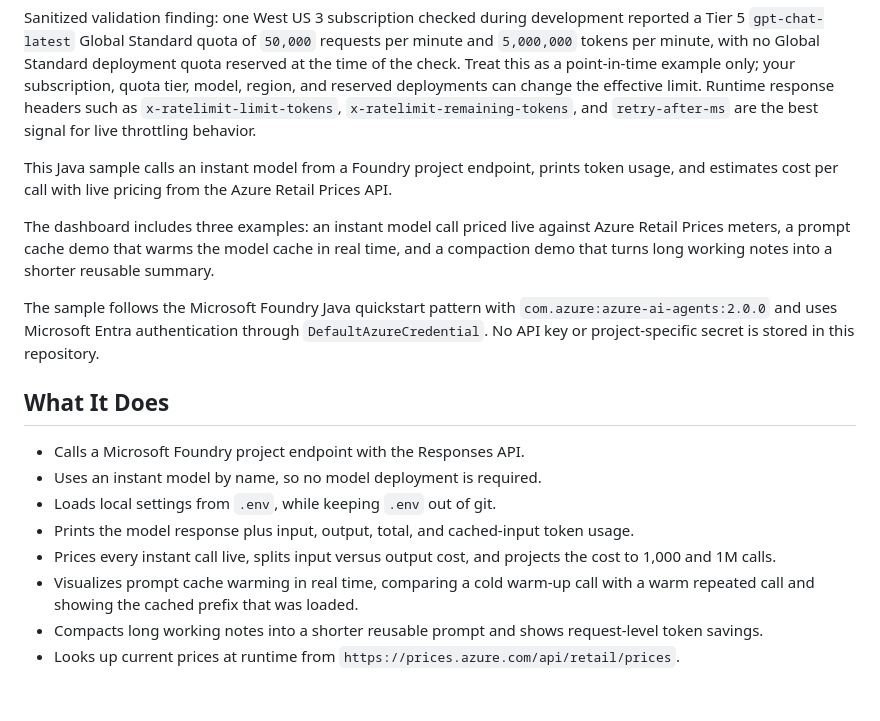
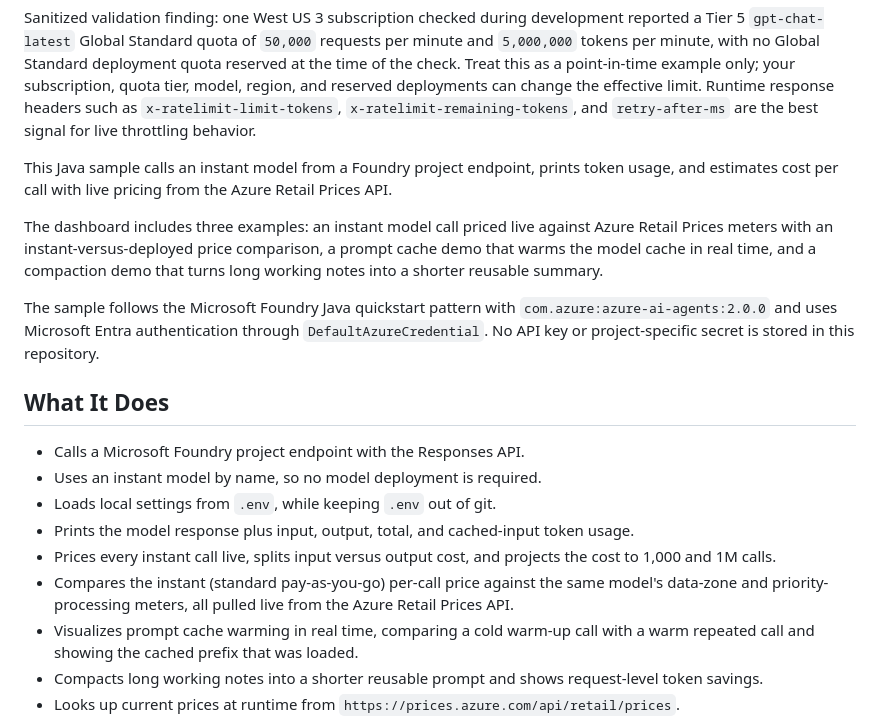
Before and after one commit to roryp/instantmodels, a Markdown page: README.md, the part around one of its changes. GitHub-like rendering; blank space fills up the shorter version.

```diff
--- a/README.md
+++ b/README.md
@@ -43,7 +44,7 @@ Sanitized validation finding: one West US 3 subscription checked during developm
 
 This Java sample calls an instant model from a Foundry project endpoint, prints token usage, and estimates cost per call with live pricing from the Azure Retail Prices API.
 
-The dashboard includes three examples: an instant model call priced live against Azure Retail Prices meters, a prompt cache demo that warms the model cache in real time, and a compaction demo that turns long working notes into a shorter reusable summary.
+The dashboard includes three examples: an instant model call priced live against Azure Retail Prices meters with an instant-versus-deployed price comparison, a prompt cache demo that warms the model cache in real time, and a compaction demo that turns long working notes into a shorter reusable summary.
 
 The sample follows the Microsoft Foundry Java quickstart pattern with `com.azure:azure-ai-agents:2.0.0` and uses Microsoft Entra authentication through `DefaultAzureCredential`. No API key or project-specific secret is stored in this repository.
 
@@ -54,6 +55,7 @@ The sample follows the Microsoft Foundry Java quickstart pattern with `com.azure
 - Loads local settings from `.env`, while keeping `.env` out of git.
 - Prints the model response plus input, output, total, and cached-input token usage.
 - Prices every instant call live, splits input versus output cost, and projects the cost to 1,000 and 1M calls.
+- Compares the instant (standard pay-as-you-go) per-call price against the same model's data-zone and priority-processing meters, all pulled live from the Azure Retail Prices API.
 - Visualizes prompt cache warming in real time, comparing a cold warm-up call with a warm repeated call and showing the cached prefix that was loaded.
 - Compacts long working notes into a shorter reusable prompt and shows request-level token savings.
 - Looks up current prices at runtime from `https://prices.azure.com/api/retail/prices`.
```
Also changed, not shown: other parts of README.md (+15 -2 lines), article-assets/linkedin-token-efficiency-article.md (+1 -1 lines), article-assets/compaction-results.png, article-assets/instant-models-results.png, article-assets/prompt-cache-results.png, 7 other files.
